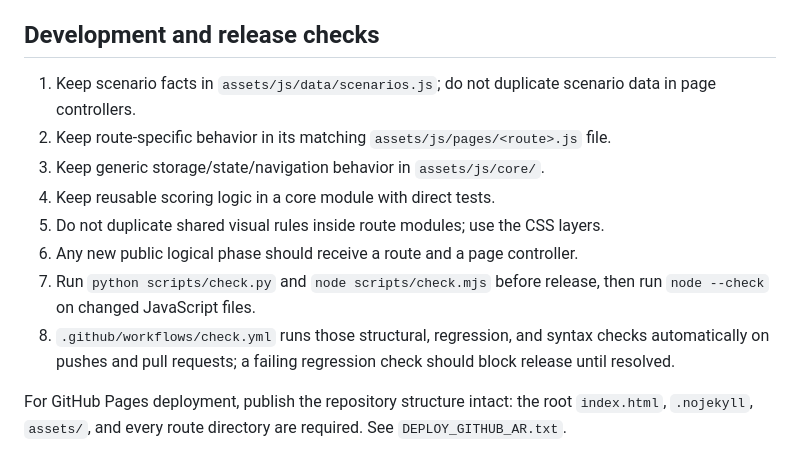
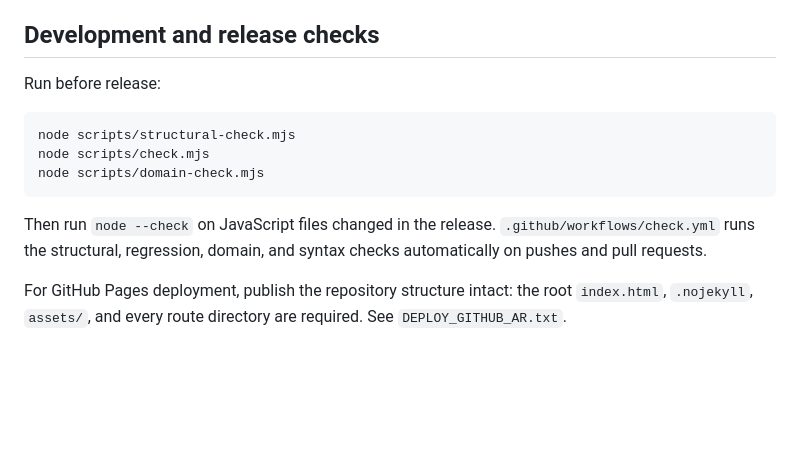
Before and after one commit to moeltaher/taskbridge-game, a Markdown page: ARCHITECTURE.md, the part around one of its changes. Drawn GitHub-style; blank space fills up the shorter version.

````diff
--- a/ARCHITECTURE.md
+++ b/ARCHITECTURE.md
@@ -51,13 +69,14 @@ Archived results include an internal scoring version. Results created by an olde
 
 ## Development and release checks
 
-1. Keep scenario facts in `assets/js/data/scenarios.js`; do not duplicate scenario data in page controllers.
-2. Keep route-specific behavior in its matching `assets/js/pages/<route>.js` file.
-3. Keep generic storage/state/navigation behavior in `assets/js/core/`.
-4. Keep reusable scoring logic in a core module with direct tests.
-5. Do not duplicate shared visual rules inside route modules; use the CSS layers.
-6. Any new public logical phase should receive a route and a page controller.
-7. Run `python scripts/check.py` and `node scripts/check.mjs` before release, then run `node --check` on changed JavaScript files.
-8. `.github/workflows/check.yml` runs those structural, regression, and syntax checks automatically on pushes and pull requests; a failing regression check should block release until resolved.
+Run before release:
+
+```bash
+node scripts/structural-check.mjs
+node scripts/check.mjs
+node scripts/domain-check.mjs
+```
+
+Then run `node --check` on JavaScript files changed in the release. `.github/workflows/check.yml` runs the structural, regression, domain, and syntax checks automatically on pushes and pull requests.
 
 For GitHub Pages deployment, publish the repository structure intact: the root `index.html`, `.nojekyll`, `assets/`, and every route directory are required. See `DEPLOY_GITHUB_AR.txt`.
````
Also changed, not shown: other parts of ARCHITECTURE.md (+27 -9 lines).
